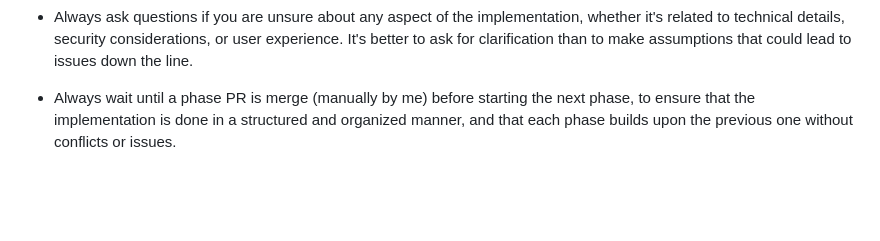
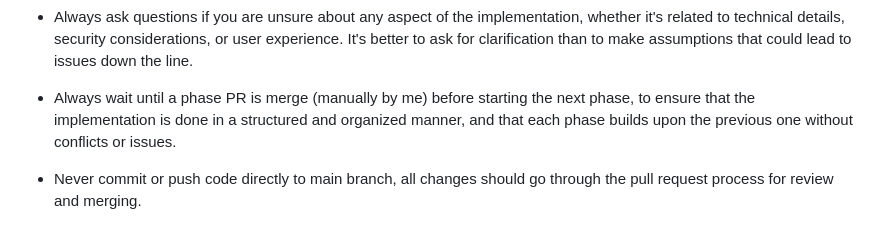
Before and after one commit to olvado/plutos, a Markdown page: CLAUDE.md, the part around the change. GitHub-like rendering; blank space fills up the shorter version.

Commit message:
chore(claude): never commit to main

```diff
--- a/CLAUDE.md
+++ b/CLAUDE.md
@@ -24,3 +24,5 @@ Plutos is a simple wealth tracker and visualisation tool for savings, Individual
 - Always ask questions if you are unsure about any aspect of the implementation, whether it's related to technical details, security considerations, or user experience. It's better to ask for clarification than to make assumptions that could lead to issues down the line.
 
 - Always wait until a phase PR is merge (manually by me) before starting the next phase, to ensure that the implementation is done in a structured and organized manner, and that each phase builds upon the previous one without conflicts or issues.
+
+- Never commit or push code directly to main branch, all changes should go through the pull request process for review and merging.
```
